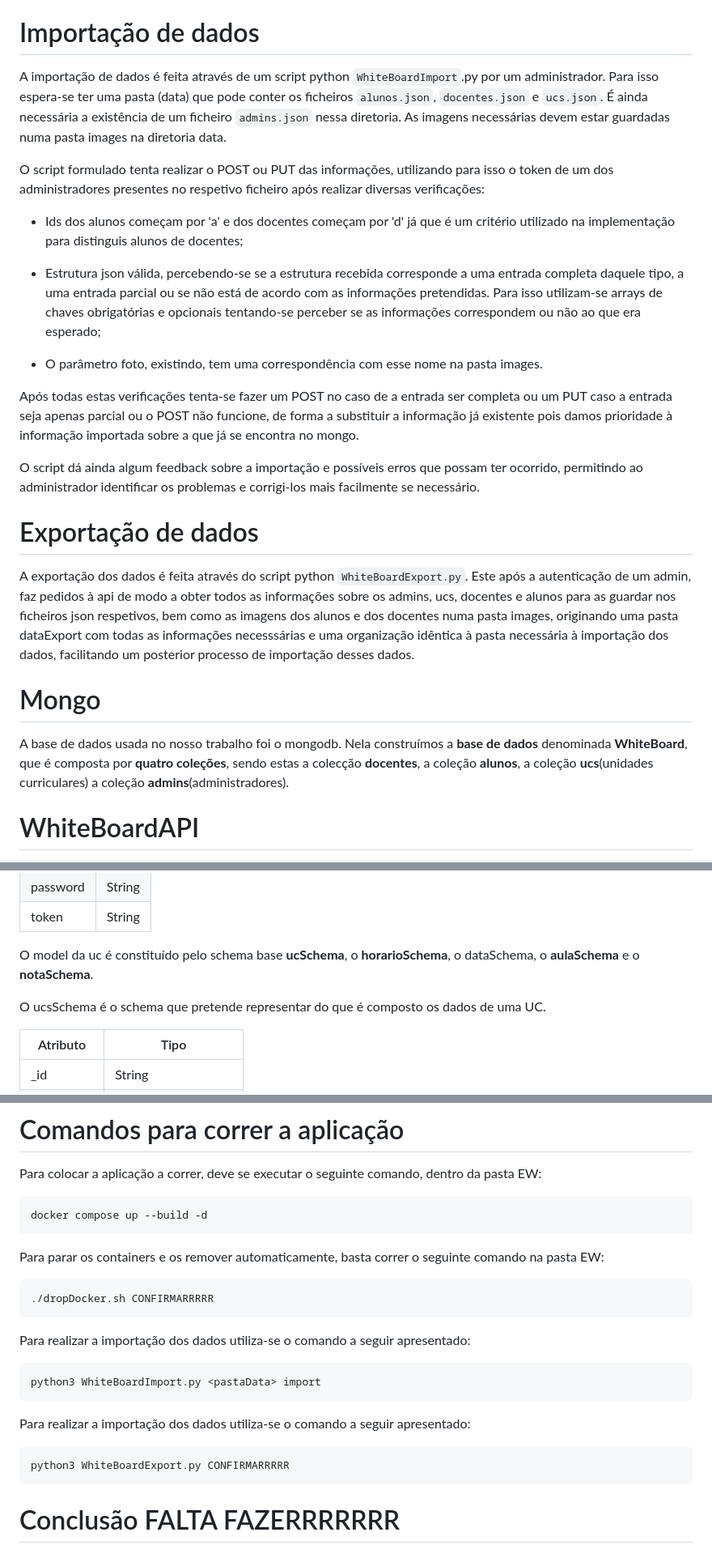
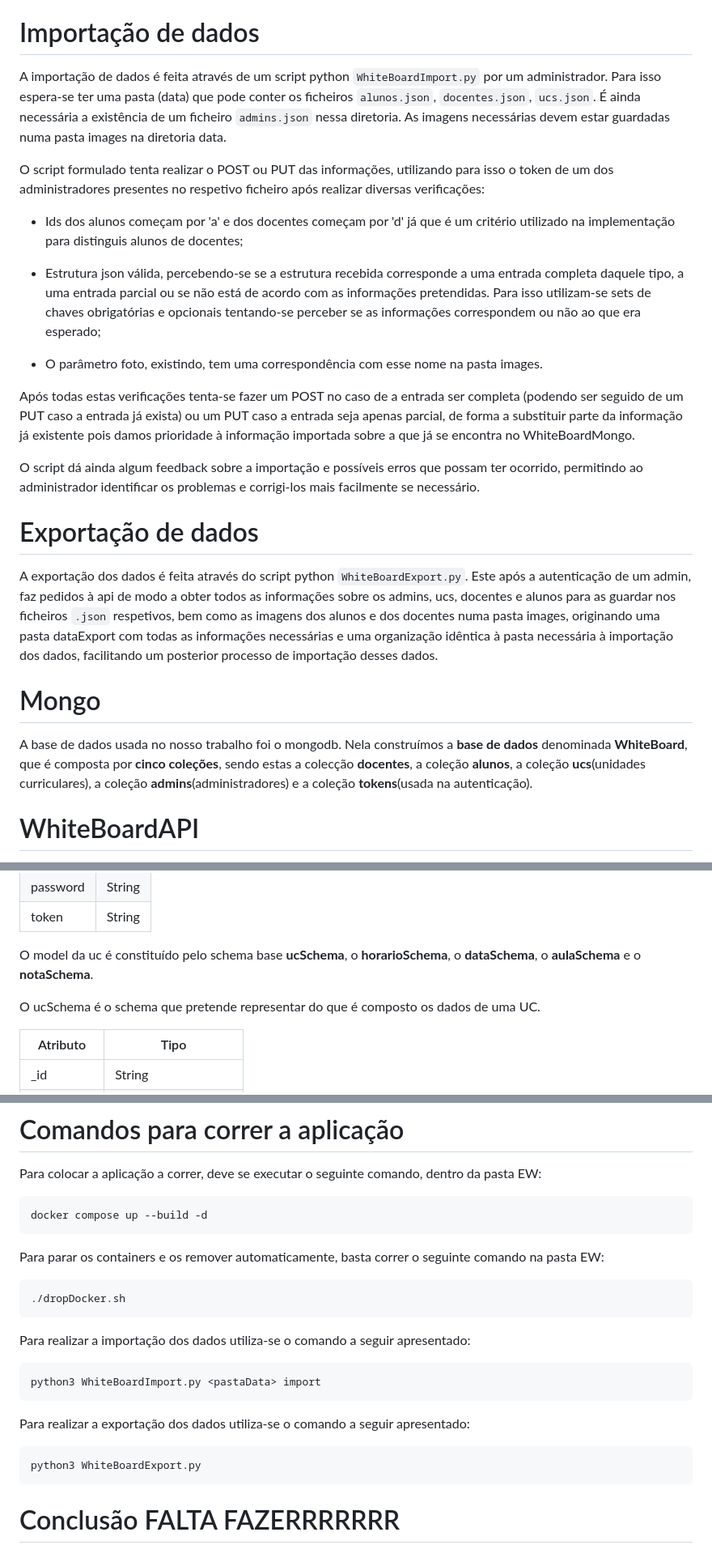
Before and after one commit to a97455/EW, a Markdown page: README.md, 3 parts joined by grey strips. Shown at 81% size. Drawn GitHub-style.

```diff
--- a/README.md
+++ b/README.md
@@ -16,26 +16,26 @@ Para este projeto decidimos implementar a WhiteBoard, uma plataforma inspirada n
 
 # Importação de dados
 
-A importação de dados é feita através de um script python `WhiteBoardImport`.py por um administrador. Para isso espera-se ter uma pasta (data) que pode conter os ficheiros `alunos.json`, `docentes.json` e `ucs.json`. É ainda necessária a existência de um ficheiro `admins.json` nessa diretoria. As imagens necessárias devem estar guardadas numa pasta images na diretoria data.
+A importação de dados é feita através de um script python `WhiteBoardImport.py` por um administrador. Para isso espera-se ter uma pasta (data) que pode conter os ficheiros `alunos.json`, `docentes.json`, `ucs.json`. É ainda necessária a existência de um ficheiro `admins.json` nessa diretoria. As imagens necessárias devem estar guardadas numa pasta images na diretoria data.
 
 O script formulado tenta realizar o POST ou PUT das informações, utilizando para isso o token de um dos administradores presentes no respetivo ficheiro após realizar diversas verificações:
 
 - Ids dos alunos começam por 'a' e dos docentes começam por 'd' já que é um critério utilizado na implementação para distinguis alunos de docentes;
 
-- Estrutura json válida, percebendo-se se a estrutura recebida corresponde a uma entrada completa daquele tipo, a uma entrada parcial ou se não está de acordo com as informações pretendidas. Para isso utilizam-se arrays de chaves obrigatórias e opcionais tentando-se perceber se as informações correspondem ou não ao que era esperado;
+- Estrutura json válida, percebendo-se se a estrutura recebida corresponde a uma entrada completa daquele tipo, a uma entrada parcial ou se não está de acordo com as informações pretendidas. Para isso utilizam-se sets de chaves obrigatórias e opcionais tentando-se perceber se as informações correspondem ou não ao que era esperado;
 
 - O parâmetro foto, existindo, tem uma correspondência com esse nome na pasta images.
 
-Após todas estas verificações tenta-se fazer um POST no caso de a entrada ser completa ou um PUT caso a entrada seja apenas parcial ou o POST não funcione, de forma a substituir a informação já existente pois damos prioridade à informação importada sobre a que já se encontra no mongo.
+Após todas estas verificações tenta-se fazer um POST no caso de a entrada ser completa (podendo ser seguido de um PUT caso a entrada já exista) ou um PUT caso a entrada seja apenas parcial, de forma a substituir parte da informação já existente pois damos prioridade à informação importada sobre a que já se encontra no WhiteBoardMongo.
 
 O script dá ainda algum feedback sobre a importação e possíveis erros que possam ter ocorrido, permitindo ao administrador identificar os problemas e corrigi-los mais facilmente se necessário.
 
 # Exportação de dados
 
-A exportação dos dados é feita através do script python `WhiteBoardExport.py`. Este após a autenticação de um admin, faz pedidos à api de modo a obter todos as informações sobre os admins, ucs, docentes e alunos para as guardar nos ficheiros json respetivos, bem como as imagens dos alunos e dos docentes numa pasta images, originando uma pasta dataExport com todas as informações necesssárias e uma organização idêntica à pasta necessária à importação dos dados, facilitando um posterior processo de importação desses dados.
+A exportação dos dados é feita através do script python `WhiteBoardExport.py`. Este após a autenticação de um admin, faz pedidos à api de modo a obter todos as informações sobre os admins, ucs, docentes e alunos para as guardar nos ficheiros `.json` respetivos, bem como as imagens dos alunos e dos docentes numa pasta images, originando uma pasta dataExport com todas as informações necessárias e uma organização idêntica à pasta necessária à importação dos dados, facilitando um posterior processo de importação desses dados.
 
 # Mongo
-A base de dados usada no nosso trabalho foi o mongodb. Nela construímos a **base de dados** denominada **WhiteBoard**, que é composta por **quatro coleções**, sendo estas a colecção **docentes**, a coleção **alunos**, a coleção **ucs**(unidades curriculares) a coleção **admins**(administradores).
+A base de dados usada no nosso trabalho foi o mongodb. Nela construímos a **base de dados** denominada **WhiteBoard**, que é composta por **cinco coleções**, sendo estas a colecção **docentes**, a coleção **alunos**, a coleção **ucs**(unidades curriculares), a coleção **admins**(administradores) e a coleção **tokens**(usada na autenticação).
 
 # WhiteBoardAPI
 Esta aplicação é responsável por realizar pedidos à base de dados e as colocar disponíveis para posterior solicitação por parte da **WhiteBoardView**.
@@ -75,9 +75,9 @@ O model do docente contém o **docenteSchema** que representa a informação rel
 | password  | String  |
 | token     | String  |
 
-O model da uc é constituído pelo schema base **ucSchema**, o **horarioSchema**, o dataSchema, o **aulaSchema** e o **notaSchema**.
+O model da uc é constituído pelo schema base **ucSchema**, o **horarioSchema**, o **dataSchema**, o **aulaSchema** e o **notaSchema**.
 
-O ucsSchema é o schema que pretende representar do que é composto os dados de uma UC.
+O ucSchema é o schema que pretende representar do que é composto os dados de uma UC.
 
 | Atributo   | Tipo                     |
 |------------|--------------------------|
@@ -316,7 +322,7 @@ docker compose up --build -d
 
 Para parar os containers e os remover automaticamente, basta correr o seguinte comando na pasta EW:
 ~~~
-./dropDocker.sh CONFIRMARRRRR
+./dropDocker.sh
 ~~~
 
 Para realizar a importação dos dados utiliza-se o comando a seguir apresentado:
@@ -324,9 +330,9 @@ Para realizar a importação dos dados utiliza-se o comando a seguir apresentado
 python3 WhiteBoardImport.py <pastaData> import
 ~~~
 
-Para realizar a importação dos dados utiliza-se o comando a seguir apresentado:
+Para realizar a exportação dos dados utiliza-se o comando a seguir apresentado:
 ~~~
-python3 WhiteBoardExport.py CONFIRMARRRRR
+python3 WhiteBoardExport.py
 ~~~
 
 # Conclusão FALTA FAZERRRRRRR
```
Also changed, not shown: other parts of README.md (+18 -12 lines).
